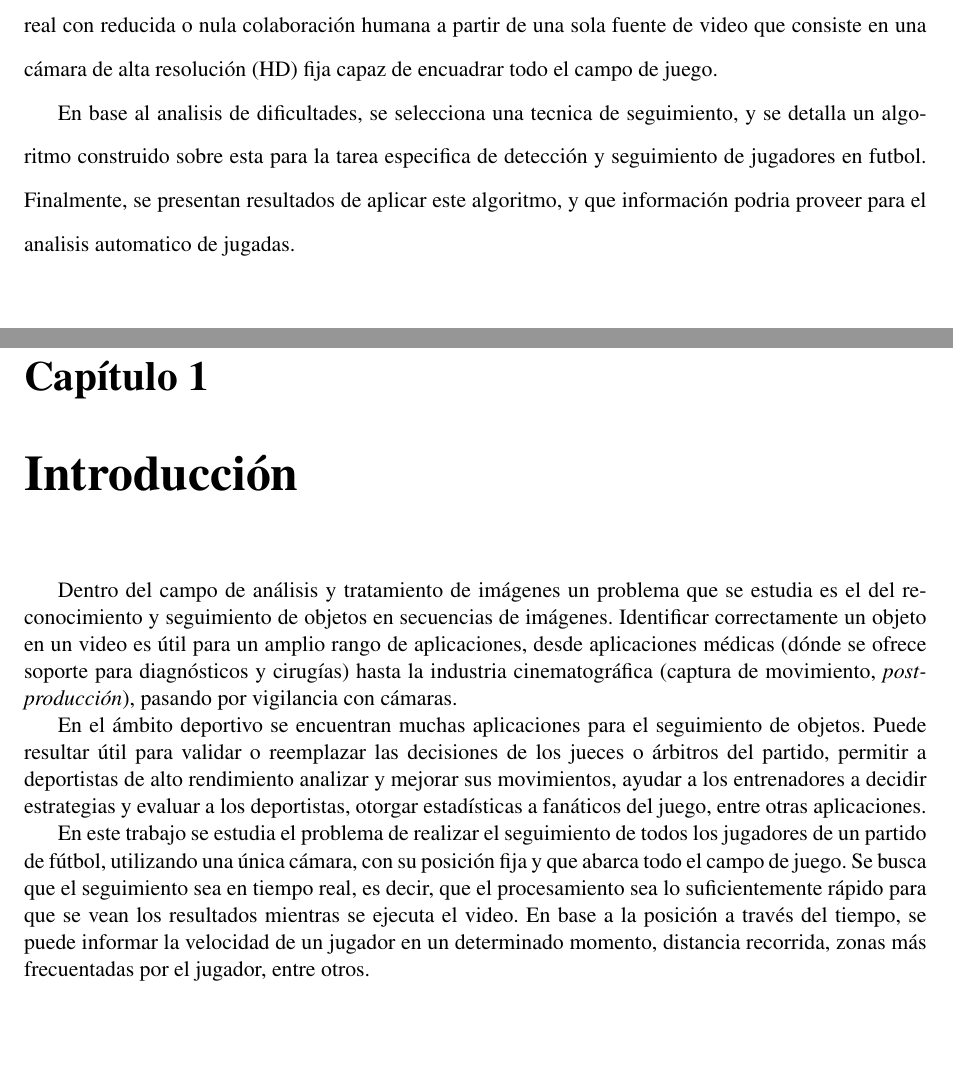
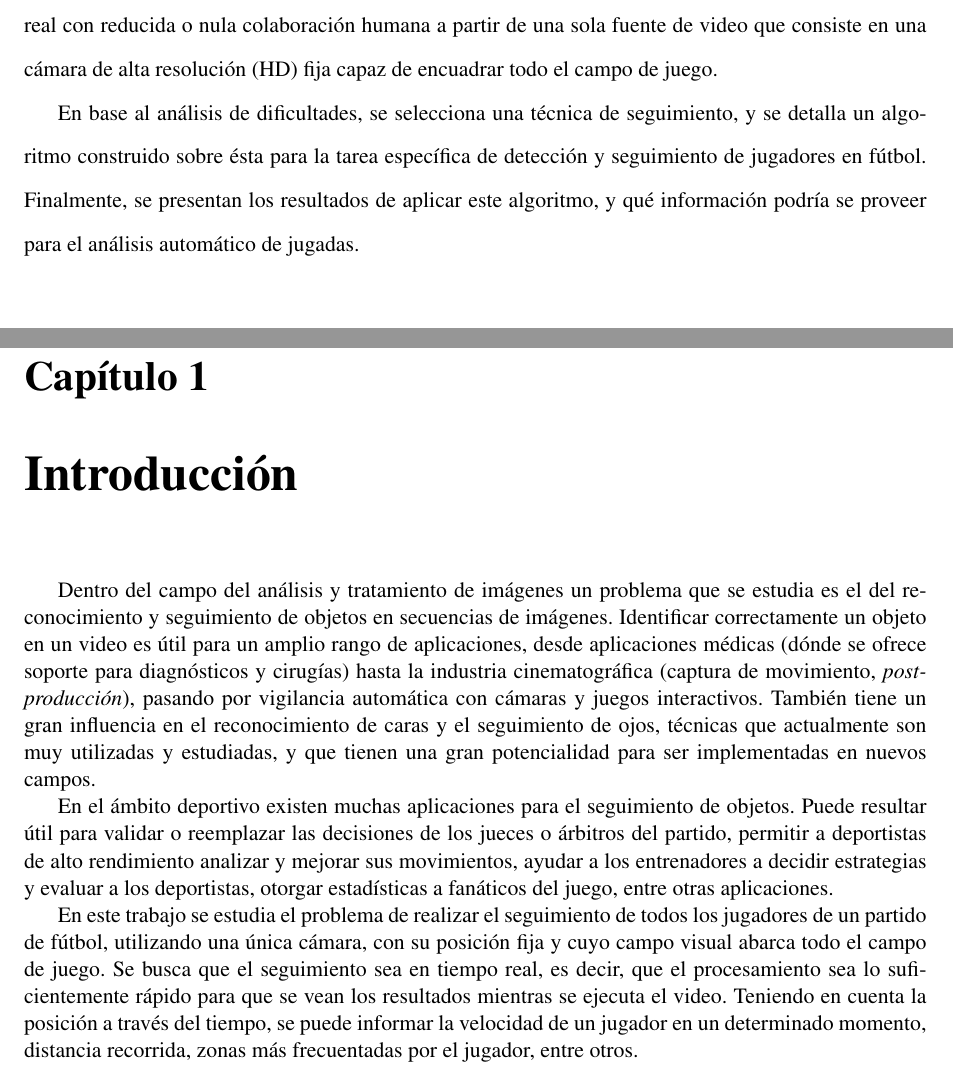
Before and after one commit to champo/proyecto-final, a LaTeX thesis (doc/outline.tex): two parts of pages 2 and 5 of 36, joined at a grey line, cut so that both start at the same text, the shorter picture padded with empty space. Compiled offline with pdfLaTeX.

Commit message:
Spell checked Intro and added a little stuff.

```diff
--- a/doc/outline.tex
+++ b/doc/outline.tex
@@ -120,11 +120,11 @@ de jugadores en tiempo real con reducida o nula colaboración humana a partir de
 una sola fuente de video que consiste en una cámara de alta resolución (HD)
 fija capaz de encuadrar todo el campo de juego.
 
-En base al analisis de dificultades, se selecciona una tecnica de seguimiento,
-y se detalla un algoritmo construido sobre esta para la tarea especifica de
-detección y seguimiento de jugadores en futbol. Finalmente, se presentan
-resultados de aplicar este algoritmo, y que información podria proveer para el
-analisis automatico de jugadas.
+En base al análisis de dificultades, se selecciona una técnica de seguimiento,
+y se detalla un algoritmo construido sobre ésta para la tarea específica de
+detección y seguimiento de jugadores en fútbol. Finalmente, se presentan los
+resultados de aplicar este algoritmo, y qué información podría se proveer
+para el análisis automático de jugadas.
 \end{doublespace}
 \end{customabstract}
 
@@ -132,15 +132,18 @@ analisis automatico de jugadas.
 
 \chapter{Introducción}
 
-Dentro del campo de análisis y tratamiento de imágenes un problema que se
+Dentro del campo del análisis y tratamiento de imágenes un problema que se
 estudia es el del reconocimiento y seguimiento de objetos en secuencias de
 imágenes. Identificar correctamente un objeto en un video es útil para un
 amplio rango de aplicaciones, desde aplicaciones médicas (dónde se ofrece
 soporte para diagnósticos y cirugías) hasta la industria cinematográfica
-(captura de movimiento, \textit{post-producción}), pasando por vigilancia con
-cámaras.
+(captura de movimiento, \textit{post-producción}), pasando por vigilancia
+automática con cámaras y juegos interactivos. También tiene un gran
+influencia en el reconocimiento de caras y el seguimiento de ojos, técnicas
+que actualmente son muy utilizadas y estudiadas, y que tienen una gran
+potencialidad para ser implementadas en nuevos campos.
 
-En el ámbito deportivo se encuentran muchas aplicaciones para el seguimiento de
+En el ámbito deportivo existen muchas aplicaciones para el seguimiento de
 objetos. Puede resultar útil para validar o reemplazar las decisiones de los
 jueces o árbitros del partido, permitir a deportistas de alto rendimiento
 analizar y mejorar sus movimientos, ayudar a los entrenadores a decidir
@@ -149,9 +152,9 @@ juego, entre otras aplicaciones.
 
 En este trabajo se estudia el problema de realizar el seguimiento de todos los
 jugadores de un partido de fútbol, utilizando una única cámara, con su posición
-fija y que abarca todo el campo de juego. Se busca que el seguimiento sea en
+fija y cuyo campo visual abarca todo el campo de juego. Se busca que el seguimiento sea en
 tiempo real, es decir, que el procesamiento sea lo suficientemente rápido para
-que se vean los resultados mientras se ejecuta el video. En base a la posición
+que se vean los resultados mientras se ejecuta el video. Teniendo en cuenta la posición
 a través del tiempo, se puede informar la velocidad de un jugador en un
 determinado momento, distancia recorrida, zonas más frecuentadas por el
 jugador, entre otros.
```
